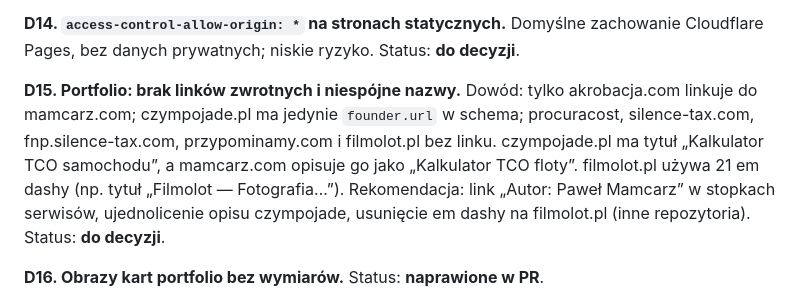
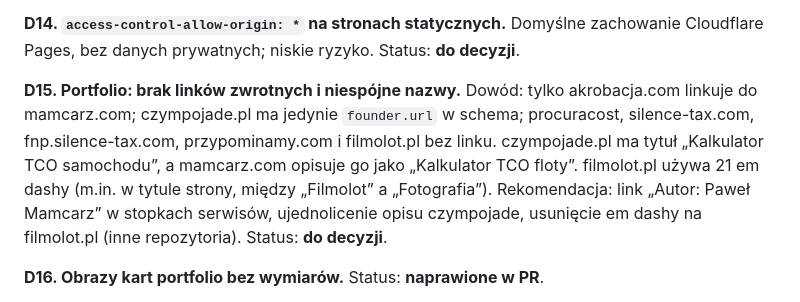
Before and after one commit to pawelmamcarz/mamcarz-com, a Markdown page: docs/audits/2026-10-27-audyt-mamcarz-com.md, the part around the change. Drawn GitHub-style.

Commit message:
Raport audytu: usuń em dash z cytatu
Co-authored-by: pawelmamcarz <pawelmamcarz@users.noreply.github.com>

```diff
--- a/docs/audits/2026-10-27-audyt-mamcarz-com.md
+++ b/docs/audits/2026-10-27-audyt-mamcarz-com.md
@@ -159,7 +159,7 @@ Rekomendacja: 403 dla żądań bez dozwolonego Origin. Zmiana zachowania produkc
 **D14. `access-control-allow-origin: *` na stronach statycznych.** Domyślne zachowanie Cloudflare Pages, bez danych prywatnych; niskie ryzyko. Status: **do decyzji**.
 
 **D15. Portfolio: brak linków zwrotnych i niespójne nazwy.**
-Dowód: tylko akrobacja.com linkuje do mamcarz.com; czympojade.pl ma jedynie `founder.url` w schema; procuracost, silence-tax.com, fnp.silence-tax.com, przypominamy.com i filmolot.pl bez linku. czympojade.pl ma tytuł „Kalkulator TCO samochodu”, a mamcarz.com opisuje go jako „Kalkulator TCO floty”. filmolot.pl używa 21 em dashy (np. tytuł „Filmolot — Fotografia…”).
+Dowód: tylko akrobacja.com linkuje do mamcarz.com; czympojade.pl ma jedynie `founder.url` w schema; procuracost, silence-tax.com, fnp.silence-tax.com, przypominamy.com i filmolot.pl bez linku. czympojade.pl ma tytuł „Kalkulator TCO samochodu”, a mamcarz.com opisuje go jako „Kalkulator TCO floty”. filmolot.pl używa 21 em dashy (m.in. w tytule strony, między „Filmolot” a „Fotografia”).
 Rekomendacja: link „Autor: Paweł Mamcarz” w stopkach serwisów, ujednolicenie opisu czympojade, usunięcie em dashy na filmolot.pl (inne repozytoria). Status: **do decyzji**.
 
 **D16. Obrazy kart portfolio bez wymiarów.** Status: **naprawione w PR**.
```
